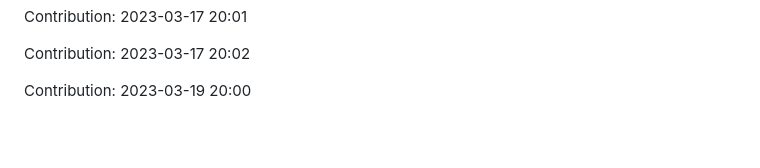
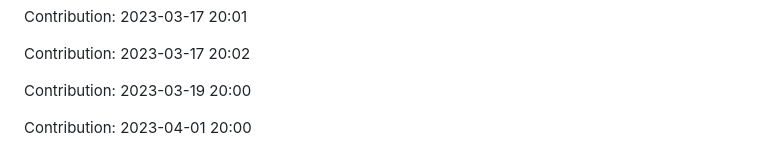
Before and after one commit to devnight0913/meemhome.com, a Markdown page: README.md, the part around the change. GitHub-like rendering; blank space fills up the shorter version.

Commit message:
"Contribution: 2023-04-01 20:00"

```diff
--- a/README.md
+++ b/README.md
@@ -1321,3 +1321,5 @@ Contribution: 2023-03-17 20:01
 Contribution: 2023-03-17 20:02
 
 Contribution: 2023-03-19 20:00
+
+Contribution: 2023-04-01 20:00
```
